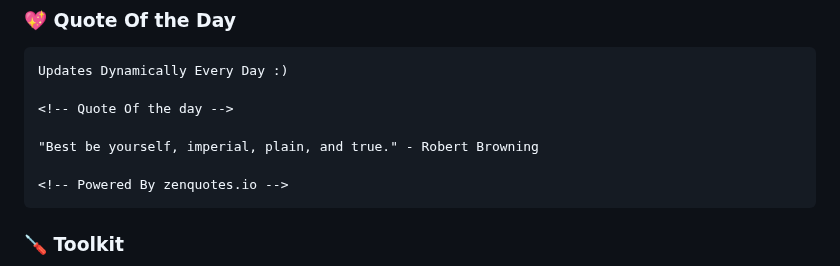
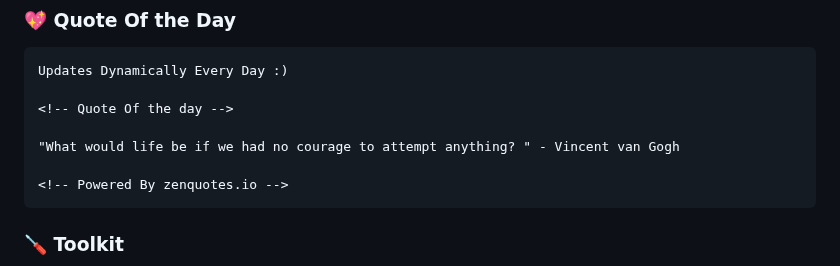
Before and after one commit to codeIntrovert/codeIntrovert, a Markdown page: README.md, the part around the change. GitHub-like rendering.

Commit message:
Update README with new quote

````diff
--- a/README.md
+++ b/README.md
@@ -40,7 +40,7 @@ Updates Dynamically Every Day :)
 
 <!-- Quote Of the day -->
 
-"Best be yourself, imperial, plain, and true." - Robert Browning
+"What would life be if we had no courage to attempt anything? " - Vincent van Gogh
 
 <!-- Powered By zenquotes.io -->
 ```
````
